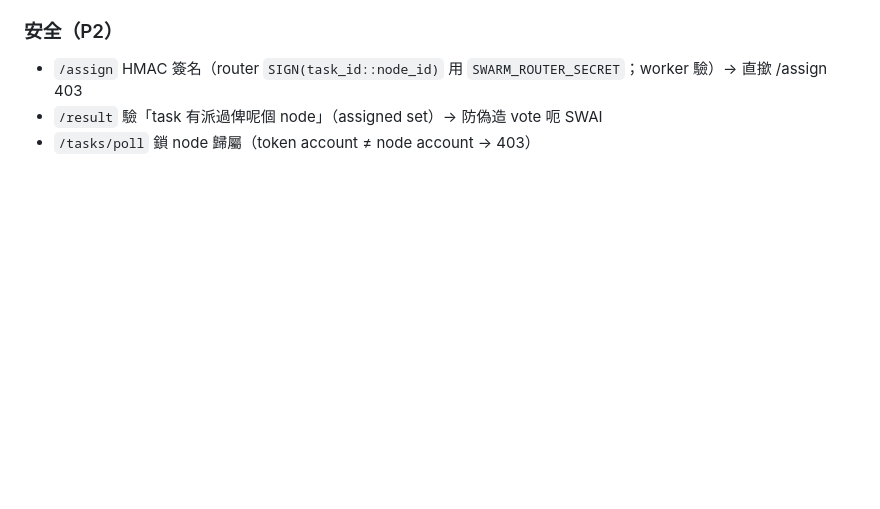
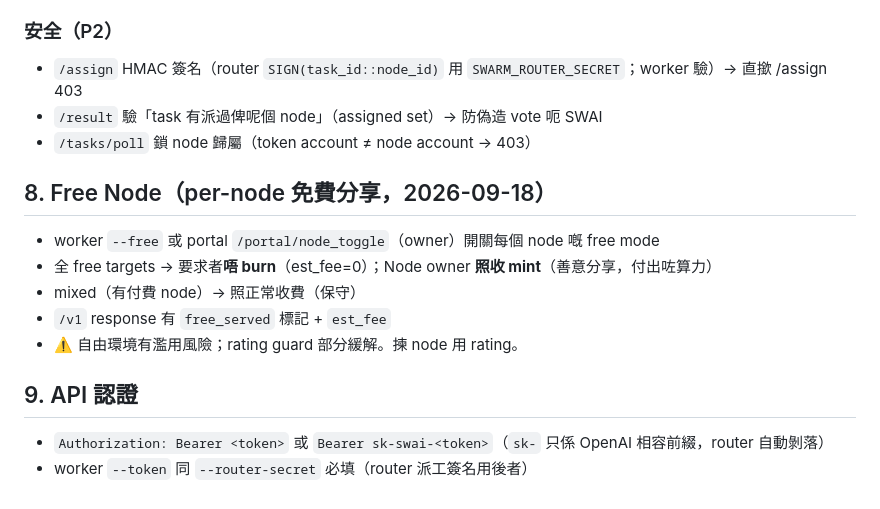
Before and after one commit to SwarmAI-Club/swarm-orch, a Markdown page: docs/ECONOMY.md, the part around the change. GitHub-like rendering; blank space fills up the shorter version.

Commit message:
docs: ECONOMY §8 free-node §9 API auth

```diff
--- a/docs/ECONOMY.md
+++ b/docs/ECONOMY.md
@@ -90,3 +90,15 @@
 - `/assign` HMAC 簽名（router `SIGN(task_id::node_id)` 用 `SWARM_ROUTER_SECRET`；worker 驗）→ 直撳 /assign 403
 - `/result` 驗「task 有派過俾呢個 node」（assigned set）→ 防偽造 vote 呃 SWAI
 - `/tasks/poll` 鎖 node 歸屬（token account ≠ node account → 403）
+
+
+## 8. Free Node（per-node 免費分享，2026-09-18）
+- worker `--free` 或 portal `/portal/node_toggle`（owner）開關每個 node 嘅 free mode
+- 全 free targets → 要求者**唔 burn**（est_fee=0）；Node owner **照收 mint**（善意分享，付出咗算力）
+- mixed（有付費 node）→ 照正常收費（保守）
+- `/v1` response 有 `free_served` 標記 + `est_fee`
+- ⚠️ 自由環境有濫用風險；rating guard 部分緩解。揀 node 用 rating。
+
+## 9. API 認證
+- `Authorization: Bearer <token>` 或 `Bearer sk-swai-<token>`（`sk-` 只係 OpenAI 相容前綴，router 自動剝落）
+- worker `--token` 同 `--router-secret` 必填（router 派工簽名用後者）
```
